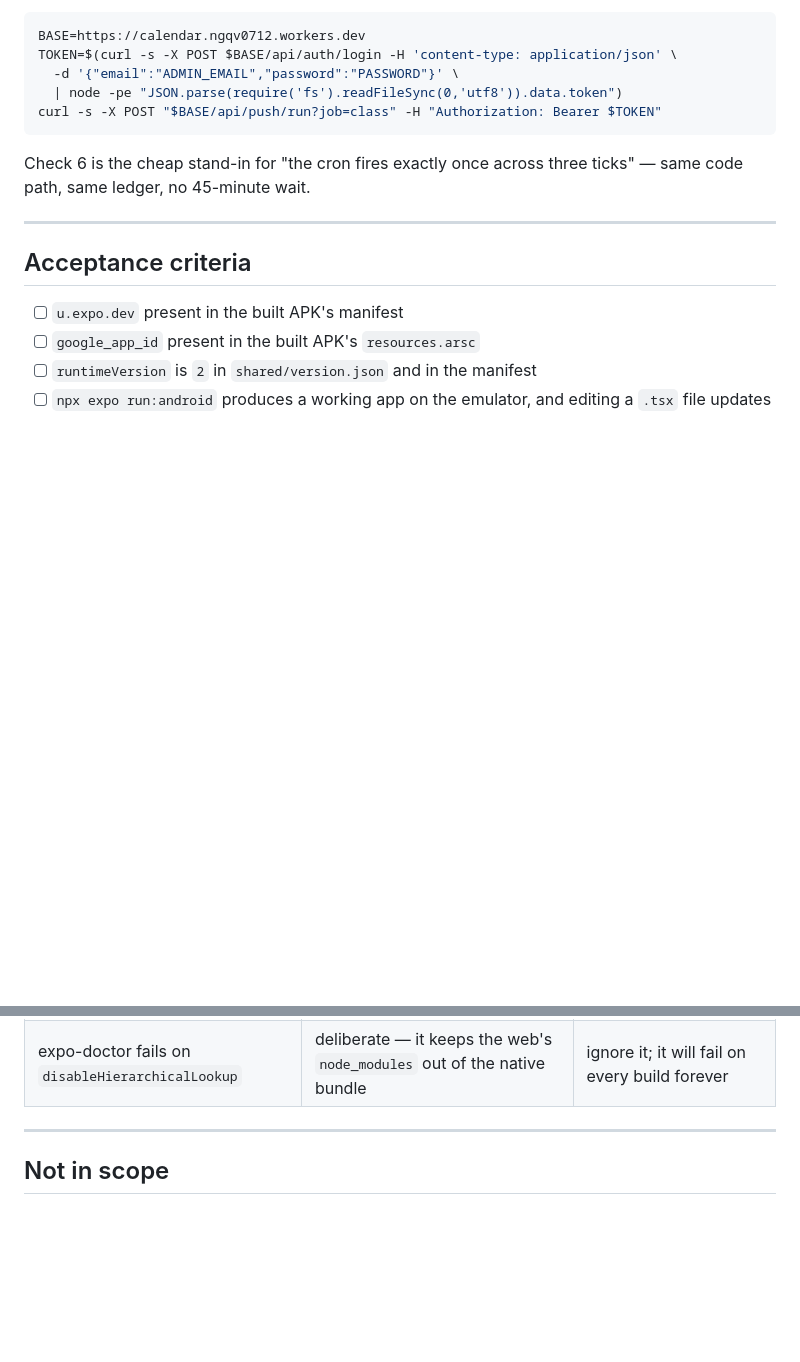
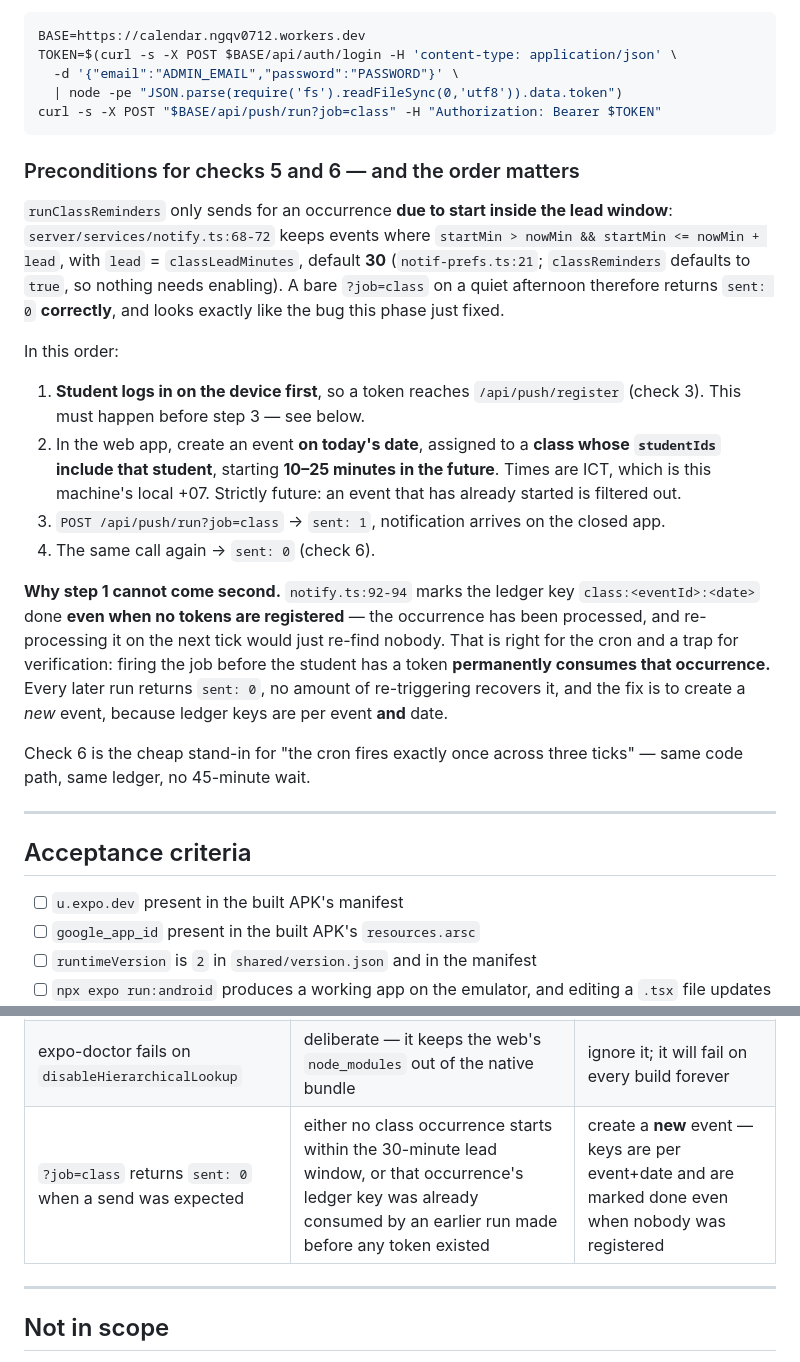
Before and after one commit to VuNQ-Jeremy/calendar, a Markdown page: docs/mobile/phase-7-dev-loop-and-delivery.md, 2 parts joined by grey strips. Drawn GitHub-style; blank space fills up the shorter version.

Commit message:
docs: the two ways push verification quietly returns sent: 0
Read the send path before running the 7.5 matrix against it, and the matrix as
written would have produced a false failure twice over.

runClassReminders only sends for an occurrence starting inside the lead window
-- 30 minutes by default -- so `?job=class` on a quiet afternoon returns
sent: 0 correctly, which is indistinguishable from the bug just fixed. The doc
now spells out the setup: student signed in on the device first, then an event
today on a class that student is in, starting 10-25 minutes out, ICT.

The second one is worse because it is irreversible. notify.ts marks the ledger
key class:<eventId>:<date> done even when no tokens are registered -- the
occurrence has been processed and the next tick would just re-find nobody.
Correct for the cron. But firing the job before the phone has registered
consumes that occurrence for good: every later run returns sent: 0 and the
only way forward is a new event, since keys are per event and date. Hence the
ordering requirement, stated as a requirement rather than a suggestion.

Both added to the traps table so a sent: 0 is diagnosable instead of alarming.

Co-Authored-By: Claude Opus 5 (1M context) <noreply@anthropic.com>

````diff
--- a/docs/mobile/phase-7-dev-loop-and-delivery.md
+++ b/docs/mobile/phase-7-dev-loop-and-delivery.md
@@ -377,6 +377,31 @@ TOKEN=$(curl -s -X POST $BASE/api/auth/login -H 'content-type: application/json'
 curl -s -X POST "$BASE/api/push/run?job=class" -H "Authorization: Bearer $TOKEN"
 ```
 
+### Preconditions for checks 5 and 6 — and the order matters
+
+`runClassReminders` only sends for an occurrence **due to start inside the lead window**:
+`server/services/notify.ts:68-72` keeps events where `startMin > nowMin && startMin <= nowMin +
+lead`, with `lead` = `classLeadMinutes`, default **30** (`notif-prefs.ts:21`; `classReminders`
+defaults to `true`, so nothing needs enabling). A bare `?job=class` on a quiet afternoon therefore
+returns `sent: 0` **correctly**, and looks exactly like the bug this phase just fixed.
+
+In this order:
+
+1. **Student logs in on the device first**, so a token reaches `/api/push/register` (check 3).
+   This must happen before step 3 — see below.
+2. In the web app, create an event **on today's date**, assigned to a **class whose `studentIds`
+   include that student**, starting **10–25 minutes in the future**. Times are ICT, which is this
+   machine's local +07. Strictly future: an event that has already started is filtered out.
+3. `POST /api/push/run?job=class` → `sent: 1`, notification arrives on the closed app.
+4. The same call again → `sent: 0` (check 6).
+
+**Why step 1 cannot come second.** `notify.ts:92-94` marks the ledger key `class:<eventId>:<date>`
+done **even when no tokens are registered** — the occurrence has been processed, and re-processing
+it on the next tick would just re-find nobody. That is right for the cron and a trap for
+verification: firing the job before the student has a token **permanently consumes that
+occurrence.** Every later run returns `sent: 0`, no amount of re-triggering recovers it, and the
+fix is to create a *new* event, because ledger keys are per event **and** date.
+
 Check 6 is the cheap stand-in for "the cron fires exactly once across three ticks" — same code
 path, same ledger, no 45-minute wait.
 
@@ -412,6 +437,7 @@ builds on 2026-07-28.
 | tsc fails on valid `router.push()` calls | stale `.expo/types/router.d.ts`; `expo export` does not regenerate it | `rm -rf .expo/types && npx expo start --clear` |
 | 179 stray `.js` files appear in the repo | `tsc -b` has no `noEmit` | `git clean -f -- '*.js'`, never commit them |
 | expo-doctor fails on `disableHierarchicalLookup` | deliberate — it keeps the web's `node_modules` out of the native bundle | ignore it; it will fail on every build forever |
+| `?job=class` returns `sent: 0` when a send was expected | either no class occurrence starts within the 30-minute lead window, or that occurrence's ledger key was already consumed by an earlier run made before any token existed | create a **new** event — keys are per event+date and are marked done even when nobody was registered |
 
 ---
 
````
Also changed, not shown: CHANGELOG.md (+3 -0 lines).
